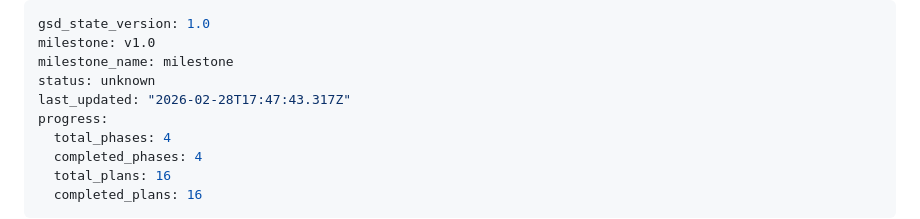
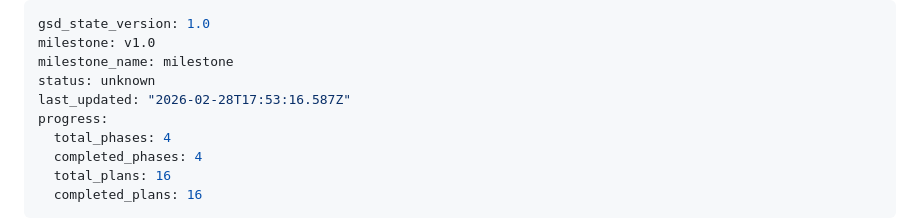
Before and after one commit to megan-delia/megan-delia.github.io, a Markdown page: .planning/STATE.md, the part around the change. Rendered like a GitHub page.

```diff
--- a/.planning/STATE.md
+++ b/.planning/STATE.md
@@ -3,7 +3,7 @@ gsd_state_version: 1.0
 milestone: v1.0
 milestone_name: milestone
 status: unknown
-last_updated: "2026-02-28T17:47:43.317Z"
+last_updated: "2026-02-28T17:53:16.587Z"
 progress:
   total_phases: 4
   completed_phases: 4
```
Also changed, not shown: .planning/ROADMAP.md (+2 -2 lines), 1 other file.
